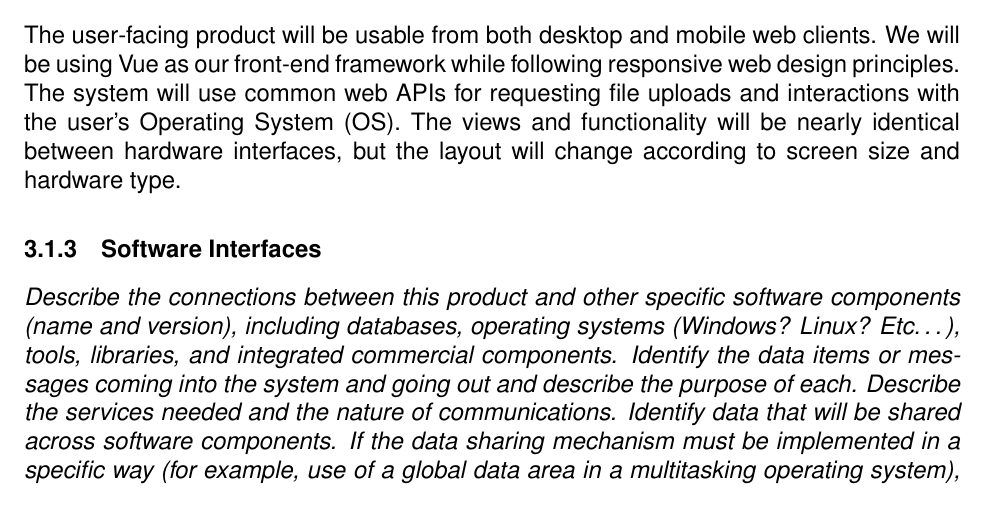
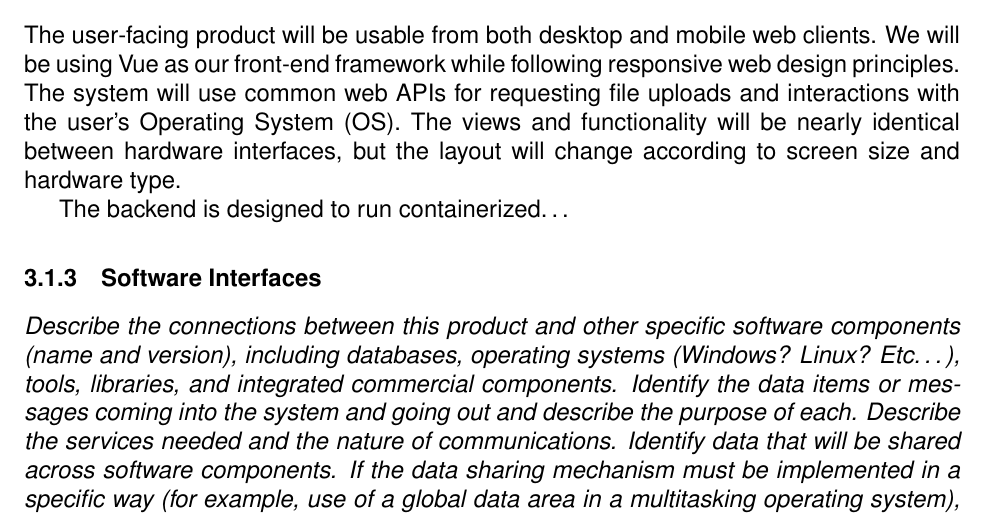
Before and after one commit to carbonic-app/doc, a LaTeX document (docs/requirements/srs.tex, which reads docs/requirements/tex/reqs-specific.tex): part of page 10 of 15, cut so that both start at the same text. Compiled offline with pdfLaTeX.

Commit message:
Started paragraph for backend hardware interface

```diff
--- a/docs/requirements/tex/reqs-specific.tex
+++ b/docs/requirements/tex/reqs-specific.tex
@@ -6,6 +6,7 @@
         \subsubsection{Hardware Interfaces}\label{sec:hardware-interfaces}
             % \emph{Describe the logical and physical characteristics of each interface between the software product and the hardware components of the system. This may include the supported device types, the nature of the data and control interactions between the software and the hardware. You are not required to specify what protocols you will be using to communicate with the hardware, but it will be usually included in this part as well.\gnl Please provide a short description of the different hardware interfaces. If you will be using some special libraries to communicate with your software mention them here. In case you have more than one hardware interface divide this section into subsections.}
             The user-facing product will be usable from both desktop and mobile web clients. We will be using \gls{vue} as our front-end framework while following \gls{responsive} principles. The system will use common web APIs for requesting file uploads and interactions with the user's \gls{os}. The views and functionality will be nearly identical between hardware interfaces, but the layout will change according to screen size and hardware type.
+            \par The backend is designed to run containerized\dots % TODO
         \subsubsection{Software Interfaces}\label{sec:software-interfaces}
             \emph{Describe the connections between this product and other specific software components (name and version), including databases, operating systems (Windows? Linux? Etc\dots), tools, libraries, and integrated commercial components. Identify the data items or messages coming into the system and going out and describe the purpose of each. Describe the services needed and the nature of communications. Identify data that will be shared across software components. If the data sharing mechanism must be implemented in a specific way (for example, use of a global data area in a multitasking operating system), specify this as an implementation constraint.\gnl The previous part illustrates some of the information you would usually include in this part of the SRS document. To make things simpler, you are only required to describe the specific interface with the operating system.}
         \subsubsection{Communications Interfaces}\label{sec:communications-interfaces}
```
